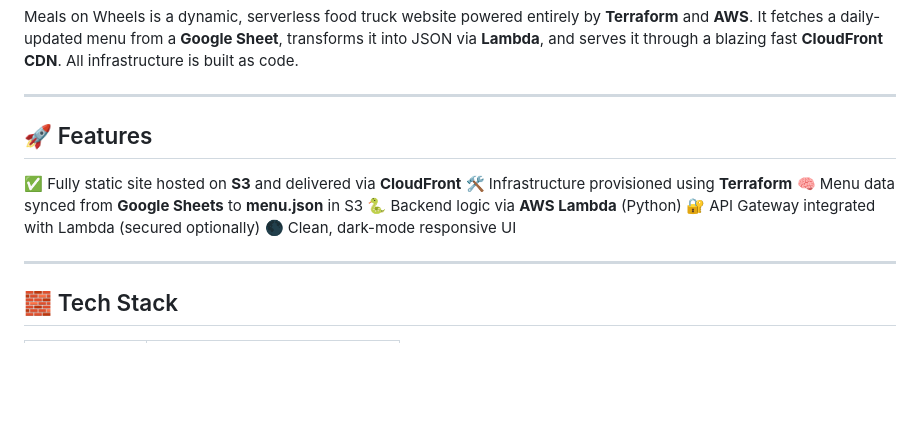
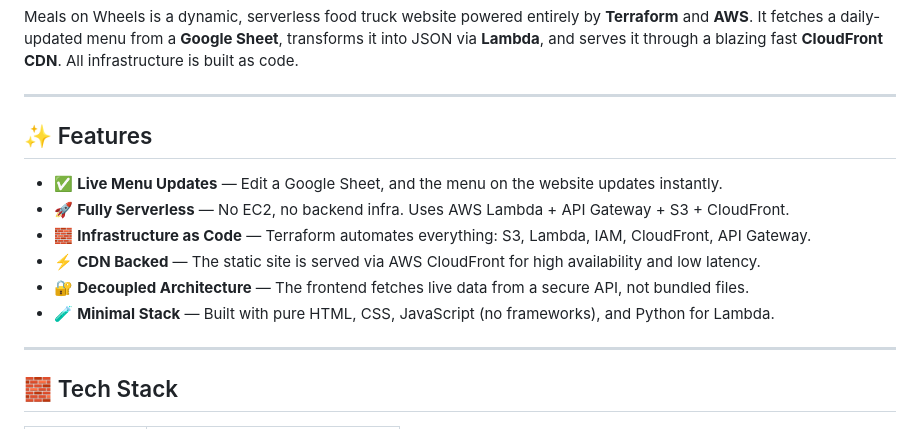
Before and after one commit to megh18497new/meals-on-wheels, a Markdown page: README.md, the part around the change. Drawn GitHub-style; blank space fills up the shorter version.

```diff
--- a/README.md
+++ b/README.md
@@ -6,13 +6,14 @@ Meals on Wheels is a dynamic, serverless food truck website powered entirely by
 
 ---
 
-## 🚀 Features
-✅ Fully static site hosted on **S3** and delivered via **CloudFront**
-🛠 Infrastructure provisioned using **Terraform**
-🧠 Menu data synced from **Google Sheets** to **menu.json** in S3
-🐍 Backend logic via **AWS Lambda** (Python)
-🔐 API Gateway integrated with Lambda (secured optionally)
-🌑 Clean, dark-mode responsive UI
+## ✨ Features
+
+- ✅ **Live Menu Updates** — Edit a Google Sheet, and the menu on the website updates instantly.
+- 🚀 **Fully Serverless** — No EC2, no backend infra. Uses AWS Lambda + API Gateway + S3 + CloudFront.
+- 🧱 **Infrastructure as Code** — Terraform automates everything: S3, Lambda, IAM, CloudFront, API Gateway.
+- ⚡ **CDN Backed** — The static site is served via AWS CloudFront for high availability and low latency.
+- 🔐 **Decoupled Architecture** — The frontend fetches live data from a secure API, not bundled files.
+- 🧪 **Minimal Stack** — Built with pure HTML, CSS, JavaScript (no frameworks), and Python for Lambda.
 
 ---
 
```
